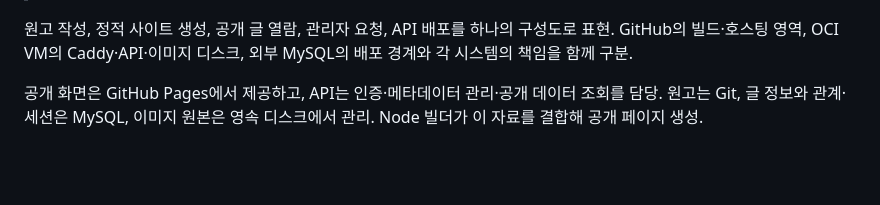
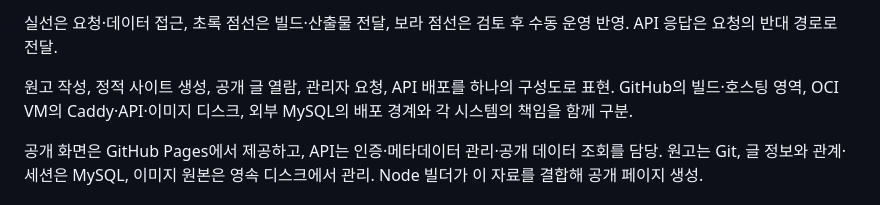
Before and after one commit to gjaku1031/ken-blog, a Markdown page: content/posts/project-06840552-43a2-4870-83a9-d3e848c71d7e.md, the part around one of its changes. Drawn GitHub-style; blank space fills up the shorter version.

```diff
--- a/content/posts/project-06840552-43a2-4870-83a9-d3e848c71d7e.md
+++ b/content/posts/project-06840552-43a2-4870-83a9-d3e848c71d7e.md
@@ -50,3 +91,4 @@ Git에 보관한 문서를 블로그를 통해 에이전트에 제공하고, 전
+실선은 요청·데이터 접근, 초록 점선은 빌드·산출물 전달, 보라 점선은 검토 후 수동 운영 반영. API 응답은 요청의 반대 경로로 전달.
 
 원고 작성, 정적 사이트 생성, 공개 글 열람, 관리자 요청, API 배포를 하나의 구성도로 표현. GitHub의 빌드·호스팅 영역, OCI VM의 Caddy·API·이미지 디스크, 외부 MySQL의 배포 경계와 각 시스템의 책임을 함께 구분.
 
```
Also changed, not shown: other parts of content/posts/project-06840552-43a2-4870-83a9-d3e848c71d7e.md (+42 -1 lines).
